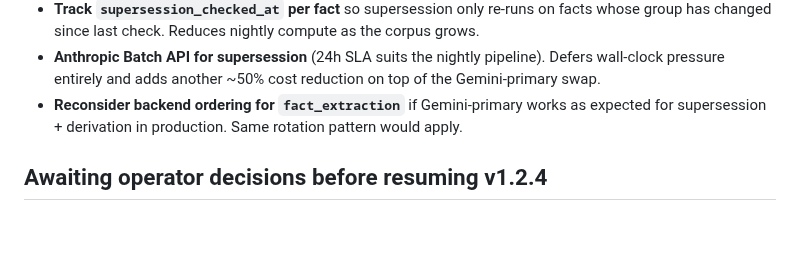
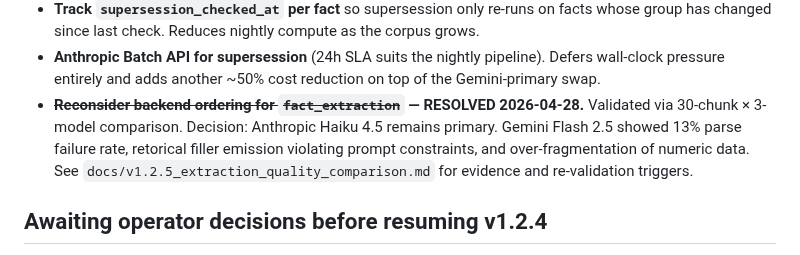
Before and after one commit to tailormemory/tailor, a Markdown page: docs/v1.2.4_resume_state.md, the part around the change. Drawn GitHub-style; blank space fills up the shorter version.

```diff
--- a/docs/v1.2.4_resume_state.md
+++ b/docs/v1.2.4_resume_state.md
@@ -338,9 +338,12 @@ Items deferred from earlier rounds, to be picked up after v1.2.4
 - **Anthropic Batch API for supersession** (24h SLA suits the nightly
   pipeline). Defers wall-clock pressure entirely and adds another ~50%
   cost reduction on top of the Gemini-primary swap.
-- **Reconsider backend ordering for `fact_extraction`** if Gemini-primary
-  works as expected for supersession + derivation in production. Same
-  rotation pattern would apply.
+- **~~Reconsider backend ordering for `fact_extraction`~~ — RESOLVED 2026-04-28.**
+  Validated via 30-chunk × 3-model comparison. Decision: Anthropic Haiku 4.5
+  remains primary. Gemini Flash 2.5 showed 13% parse failure rate, retorical
+  filler emission violating prompt constraints, and over-fragmentation of
+  numeric data. See `docs/v1.2.5_extraction_quality_comparison.md` for
+  evidence and re-validation triggers.
 
 ## Awaiting operator decisions before resuming v1.2.4
 
```
Also changed, not shown: docs/v1.2.5_extraction_quality_comparison.md (added, +451 -0 lines).
